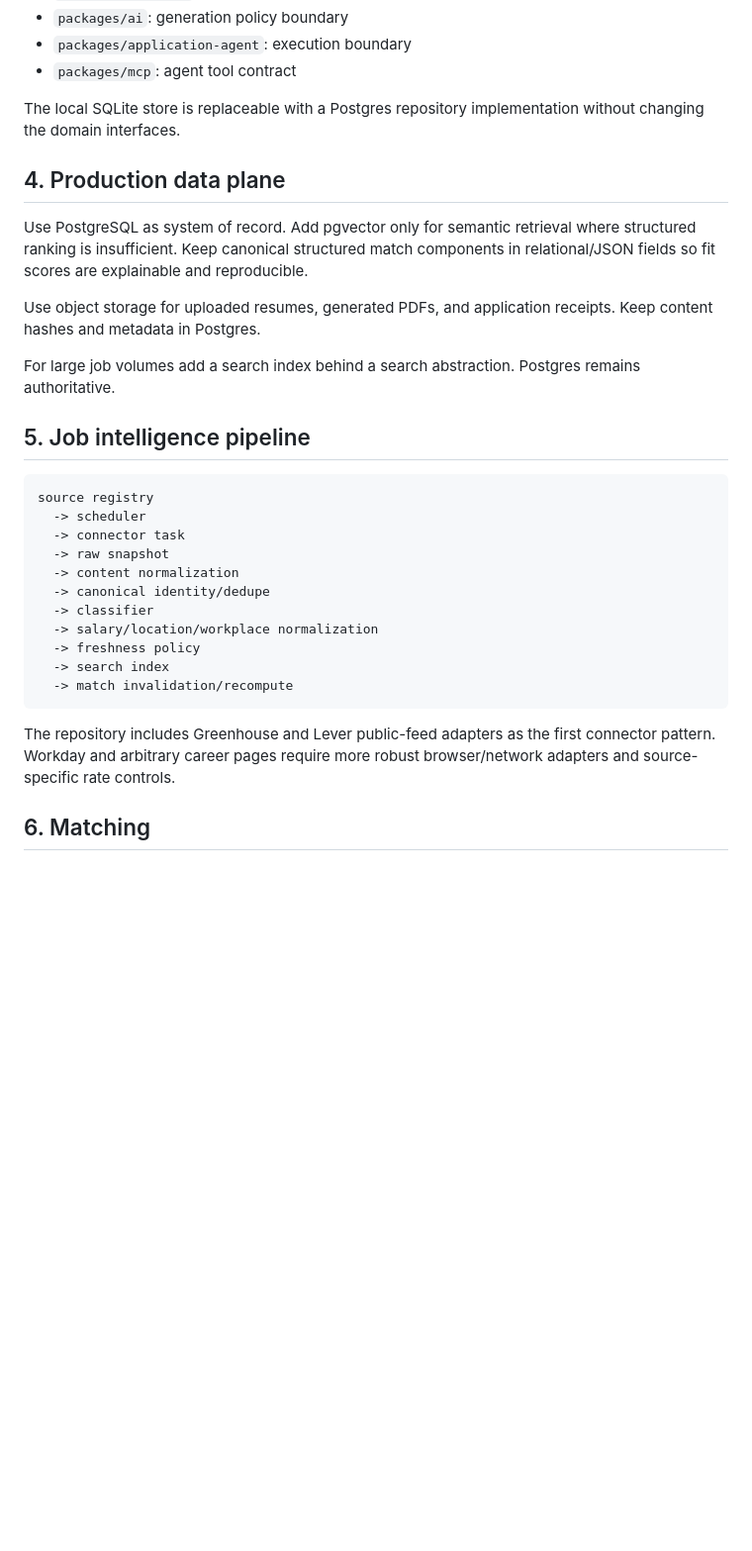
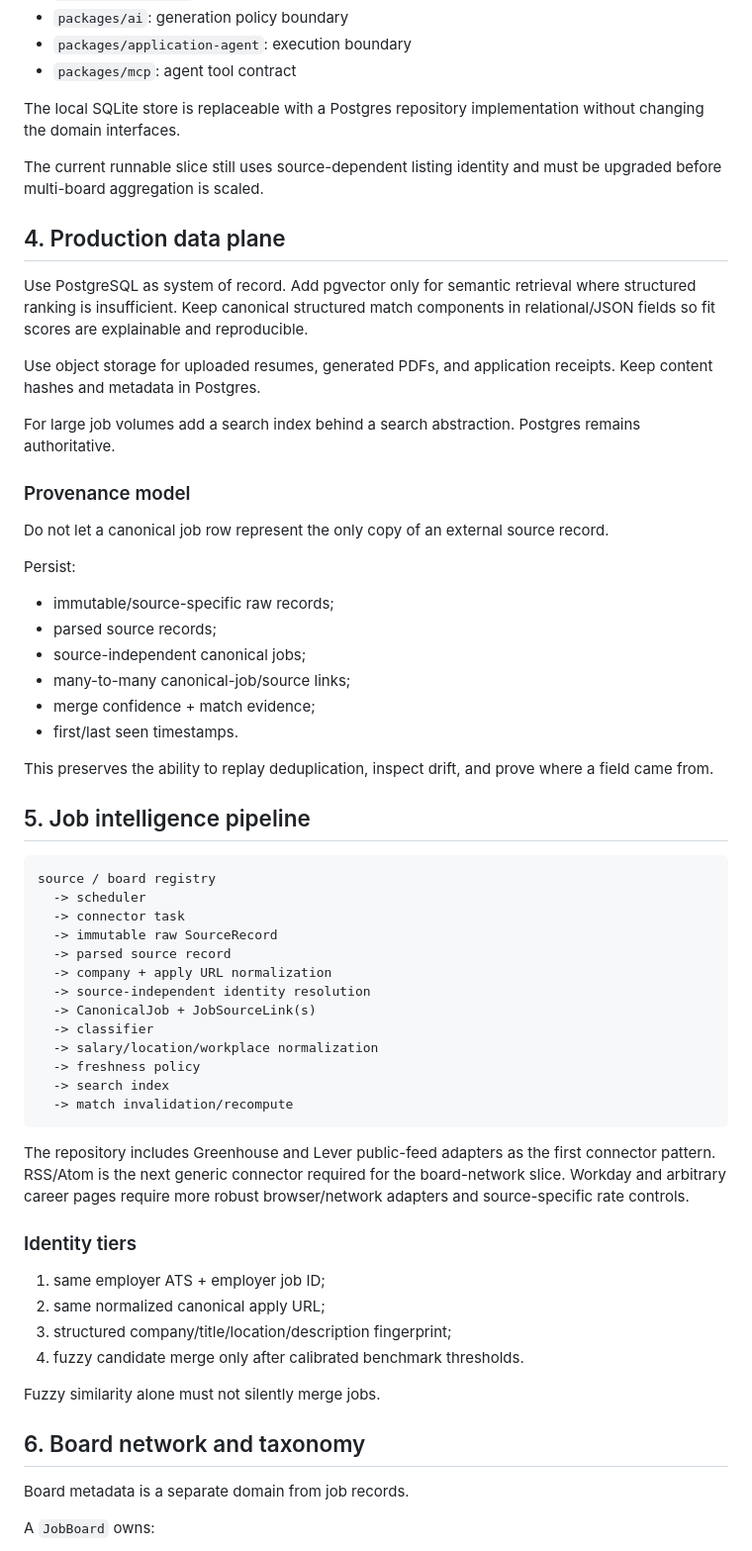
Before and after one commit to rrahul0904/career-agent-os, a Markdown page: docs/ARCHITECTURE.md, the part around one of its changes. Shown at 99% size. Rendered like a GitHub page; blank space fills up the shorter version.

````diff
--- a/docs/ARCHITECTURE.md
+++ b/docs/ARCHITECTURE.md
@@ -42,6 +68,8 @@ The initial repository intentionally uses Node 22 built-ins and SQLite so it run
 
 The local SQLite store is replaceable with a Postgres repository implementation without changing the domain interfaces.
 
+The current runnable slice still uses source-dependent listing identity and must be upgraded before multi-board aggregation is scaled.
+
 ## 4. Production data plane
 
 Use PostgreSQL as system of record. Add pgvector only for semantic retrieval where structured ranking is insufficient. Keep canonical structured match components in relational/JSON fields so fit scores are explainable and reproducible.
@@ -50,15 +78,32 @@ Use object storage for uploaded resumes, generated PDFs, and application receipt
 
 For large job volumes add a search index behind a search abstraction. Postgres remains authoritative.
 
+### Provenance model
+
+Do not let a canonical job row represent the only copy of an external source record.
+
+Persist:
+
+- immutable/source-specific raw records;
+- parsed source records;
+- source-independent canonical jobs;
+- many-to-many canonical-job/source links;
+- merge confidence + match evidence;
+- first/last seen timestamps.
+
+This preserves the ability to replay deduplication, inspect drift, and prove where a field came from.
+
 ## 5. Job intelligence pipeline
 
 ```text
-source registry
+source / board registry
   -> scheduler
   -> connector task
-  -> raw snapshot
-  -> content normalization
-  -> canonical identity/dedupe
+  -> immutable raw SourceRecord
+  -> parsed source record
+  -> company + apply URL normalization
+  -> source-independent identity resolution
+  -> CanonicalJob + JobSourceLink(s)
   -> classifier
   -> salary/location/workplace normalization
   -> freshness policy
@@ -66,6 +111,20 @@ source registry
   -> match invalidation/recompute
 ```
 
-The repository includes Greenhouse and Lever public-feed adapters as the first connector pattern. Workday and arbitrary career pages require more robust browser/network adapters and source-specific rate controls.
+The repository includes Greenhouse and Lever public-feed adapters as the first connector pattern. RSS/Atom is the next generic connector required for the board-network slice. Workday and arbitrary career pages require more robust browser/network adapters and source-specific rate controls.
 
-## 6. Matching
+### Identity tiers
+
+1. same employer ATS + employer job ID;
+2. same normalized canonical apply URL;
+3. structured company/title/location/description fingerprint;
+4. fuzzy candidate merge only after calibrated benchmark thresholds.
+
+Fuzzy similarity alone must not silently merge jobs.
+
+## 6. Board network and taxonomy
+
+Board metadata is a separate domain from job records.
+
+A `JobBoard` owns:
+
````
Also changed, not shown: other parts of docs/ARCHITECTURE.md (+116 -9 lines).
